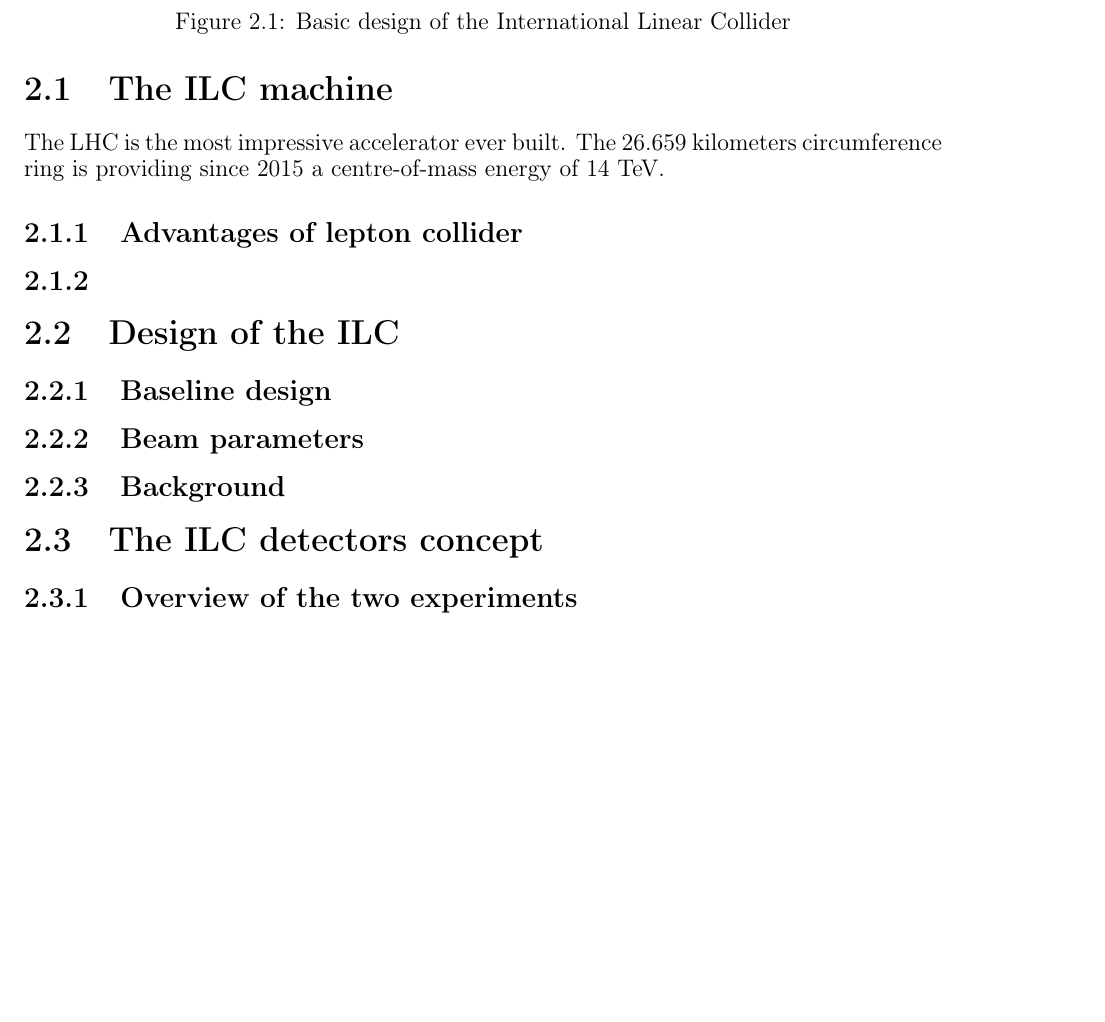
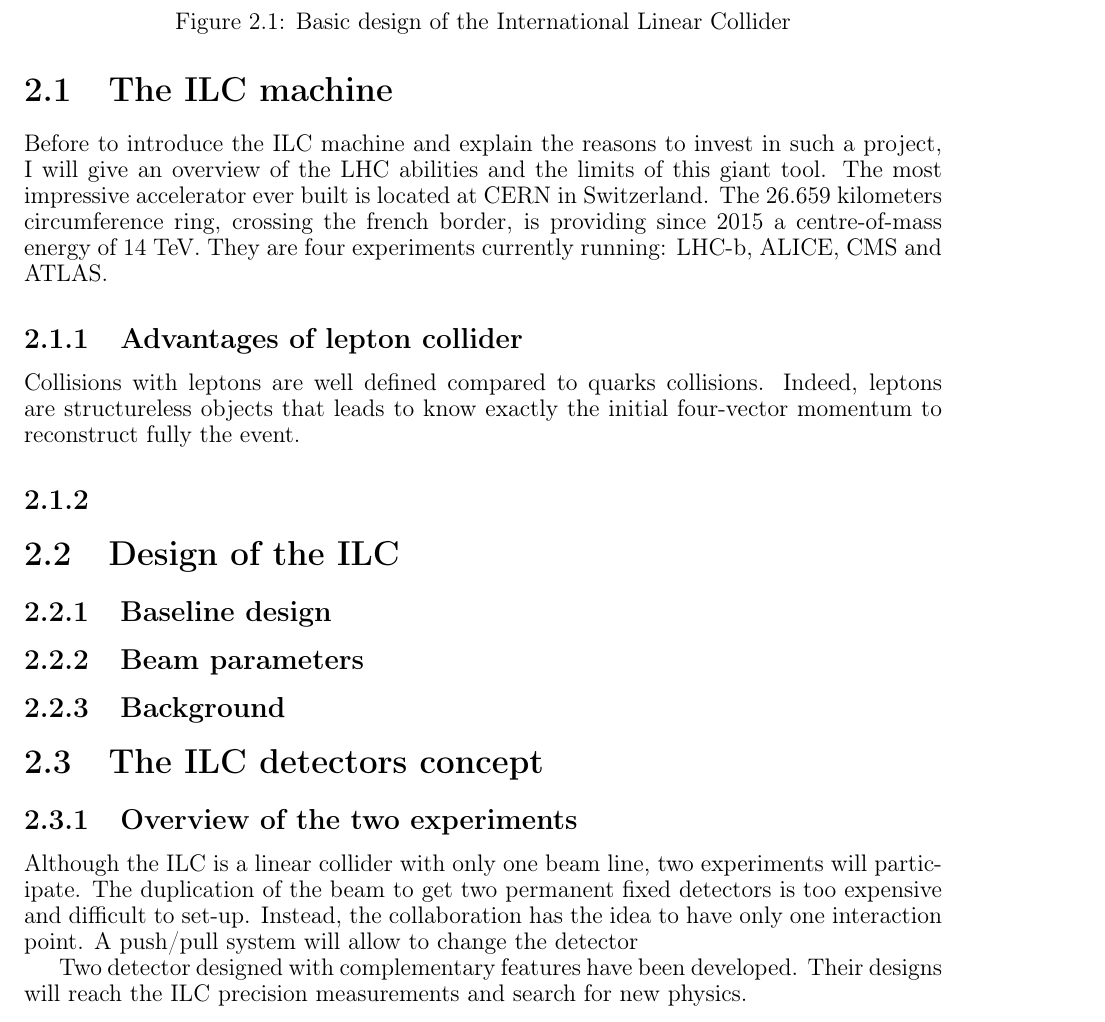
Before and after one commit to benjaminboitrelle/Thesis_overleaf, a LaTeX thesis (thesis_main.tex, which reads ILC.tex): part of page 20 of 50 before the commit and part of page 20 of 52 after it, cut so that both start at the same text, the shorter picture padded with empty space. Compiled offline with pdfLaTeX.

Commit message:
Modification of compileLatex.sh to move the pdf in the main folder. Write a bit on the ILC chapter

```diff
--- a/ILC.tex
+++ b/ILC.tex
@@ -40,10 +40,22 @@
 
   \section{The ILC machine}
 
-  The LHC is the most impressive accelerator ever built.
-  The 26.659 kilometers circumference ring is providing since 2015 a centre-of-mass energy of 14 TeV.
+  Before to introduce the ILC machine and explain the reasons to invest in such a project, I will give an overview of the LHC abilities and the limits of this giant tool.
+  The most impressive accelerator ever built is located at CERN in Switzerland.
+  The 26.659 kilometers circumference ring, crossing the french border, is providing since 2015 a centre-of-mass energy of 14 TeV.
+  They are four experiments currently running: LHC-b, ALICE, CMS and ATLAS.
 
     \subsection{Advantages of lepton collider}
+
+    Collisions with leptons are well defined compared to quarks collisions.
+    Indeed, leptons are structureless objects that leads to know exactly the initial four-vector momentum to reconstruct fully the event.
+
+    % - Leptons are structureless -> Well known 4-vector momentum to reconstruct fully the event
+    % - Quarks are made of partons => Impossible to know exactly the 4-vector momentum
+    % - Partons that do not participate to the collisions contribute to parisitic soft interaction (QCD bg)
+    %       => Hide elementary processes (small polar angle)
+    %       => Needs implementation of trigger
+    % - Beam energy tunable and polarisation of e+/e- can enhance the signal and suppress the background cross-section
     \subsection{}
 
 
@@ -61,6 +73,16 @@
   \section{The ILC detectors concept}
 
     \subsection{Overview of the two experiments}
+
+  Although the ILC is a linear collider with only one beam line, two experiments will participate.
+  The duplication of the beam to get two permanent fixed detectors is too expensive and difficult to set-up.
+  Instead, the collaboration has the idea to have only one interaction point.
+  A push/pull system will allow to change the detector
+
+  Two detector designed with complementary features have been developed.
+  Their designs will reach the ILC precision measurements and search for new physics.
+
+
       \subsection{SiD VS ILD}
 
     \subsection{I don't know th title name}
```
Also changed, not shown: thesis_main.pdf, ILC.tex (2 more changed lines), 1 other file.
